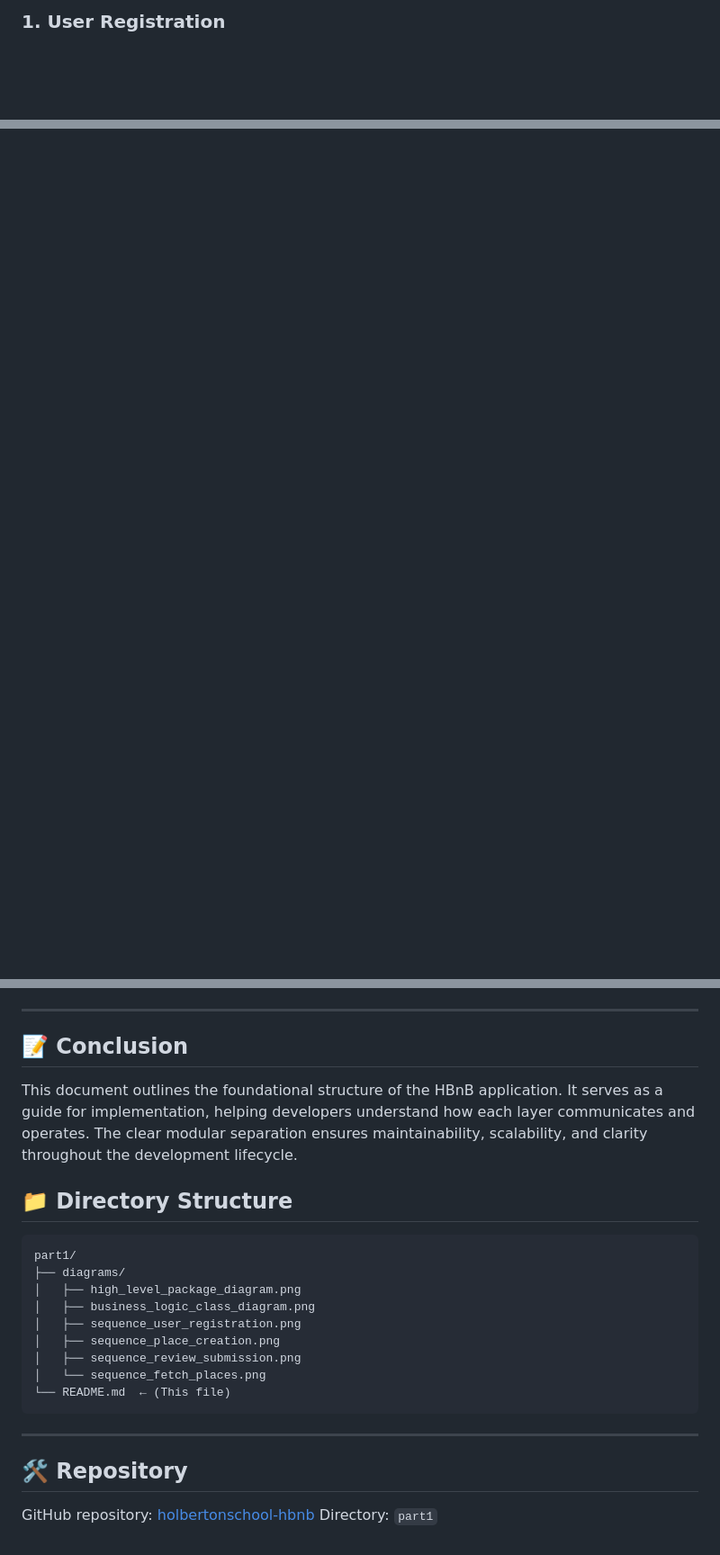
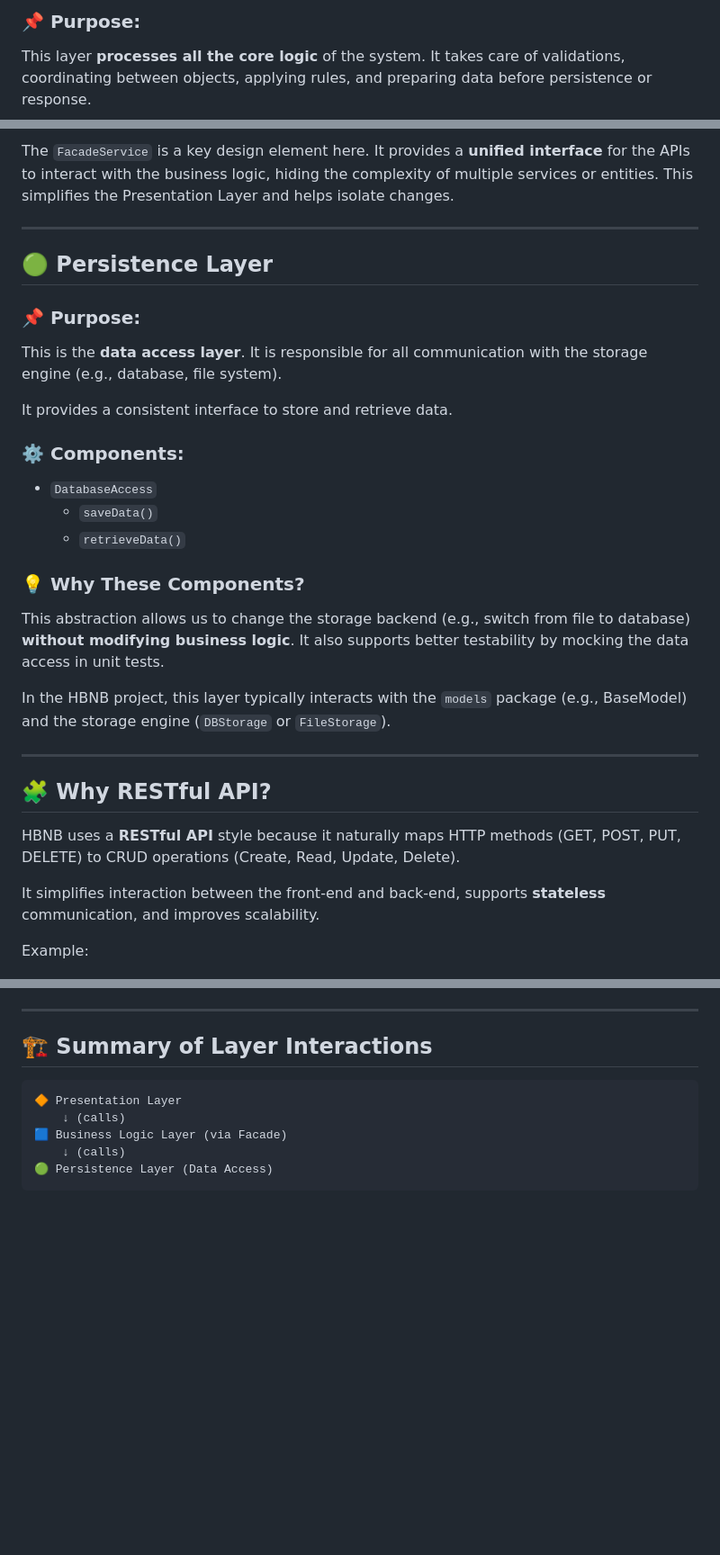
Before and after one commit to Nada-Al-Shuraidah/holbertonschool-hbnb, a Markdown page: part1/README.md, 3 parts joined by grey strips. Shown at 90% size. Rendered like a GitHub page; blank space fills up the shorter version.

````diff
--- a/part1/README.md
+++ b/part1/README.md
@@ -77,3 +34,4 @@ The Presentation Layer communicates with the Business Logic Layer through a **fa
 
-### 1. User Registration
+### 📌 Purpose:
+This layer **processes all the core logic** of the system. It takes care of validations, coordinating between objects, applying rules, and preparing data before persistence or response.
 
@@ -92 +52,30 @@ API-->>Client: 201 Created
+The `FacadeService` is a key design element here. It provides a **unified interface** for the APIs to interact with the business logic, hiding the complexity of multiple services or entities. This simplifies the Presentation Layer and helps isolate changes.
+
+---
+
+## 🟢 Persistence Layer
+### 📌 Purpose:
+This is the **data access layer**. It is responsible for all communication with the storage engine (e.g., database, file system).
+
+It provides a consistent interface to store and retrieve data.
+
+### ⚙️ Components:
+- `DatabaseAccess`
+  - `saveData()`
+  - `retrieveData()`
+
+### 💡 Why These Components?
+This abstraction allows us to change the storage backend (e.g., switch from file to database) **without modifying business logic**. It also supports better testability by mocking the data access in unit tests.
+
+In the HBNB project, this layer typically interacts with the `models` package (e.g., BaseModel) and the storage engine (`DBStorage` or `FileStorage`).
+
+---
+
+## 🧩 Why RESTful API?
+
+HBNB uses a **RESTful API** style because it naturally maps HTTP methods (GET, POST, PUT, DELETE) to CRUD operations (Create, Read, Update, Delete).
+
+It simplifies interaction between the front-end and back-end, supports **stateless** communication, and improves scalability.
+
+Example:
 ```
@@ -141,27 +86,12 @@ API-->>Client: 200 OK
 
 ---
 
-## 📝 Conclusion
-
-This document outlines the foundational structure of the HBnB application. It serves as a guide for implementation, helping developers understand how each layer communicates and operates. The clear modular separation ensures maintainability, scalability, and clarity throughout the development lifecycle.
-
-## 📁 Directory Structure
+## 🏗️ Summary of Layer Interactions
 
 ```
-part1/
-├── diagrams/
-│   ├── high_level_package_diagram.png
-│   ├── business_logic_class_diagram.png
-│   ├── sequence_user_registration.png
-│   ├── sequence_place_creation.png
-│   ├── sequence_review_submission.png
-│   └── sequence_fetch_places.png
-└── README.md  ← (This file)
+🔶 Presentation Layer
+    ↓ (calls)
+🟦 Business Logic Layer (via Facade)
+    ↓ (calls)
+🟢 Persistence Layer (Data Access)
 ```
-
----
-
-## 🛠 Repository
-
-GitHub repository: [holbertonschool-hbnb](https://github.com/holbertonschool-hbnb)
-Directory: `part1`
````
Also changed, not shown: other parts of part1/README.md (+37 -122 lines).
